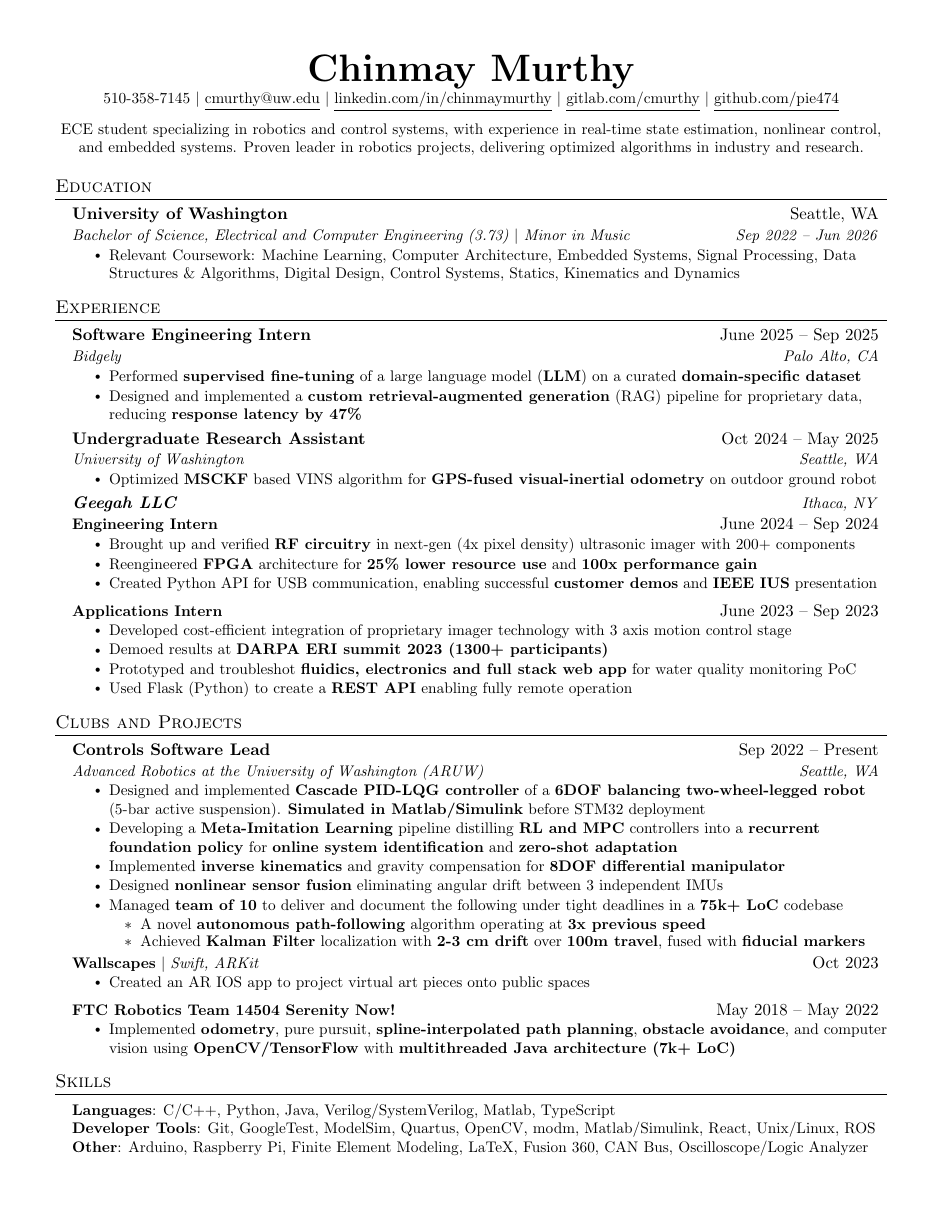
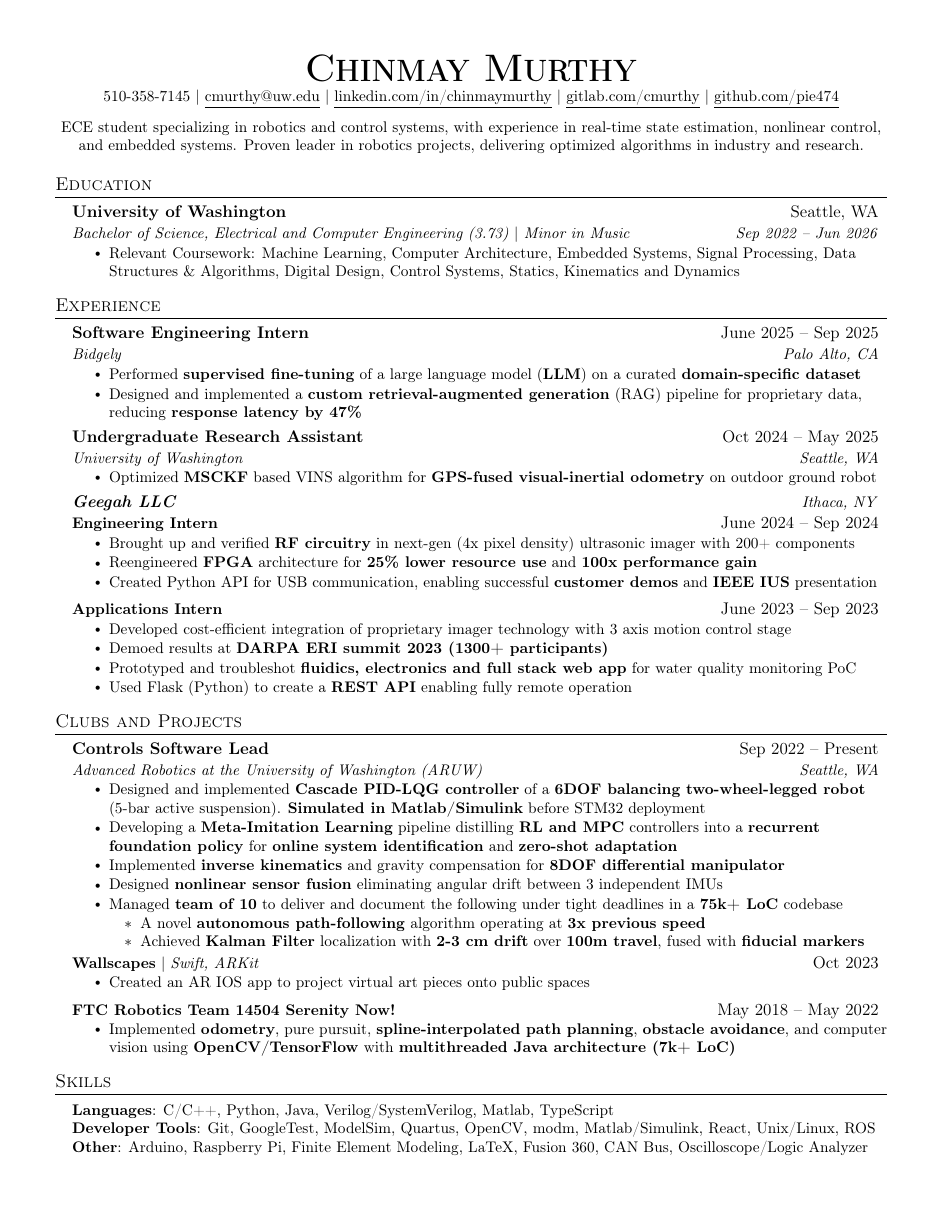
Before and after one commit to pie474/resume, a LaTeX document (main.tex): the whole page. Compiled offline with pdfLaTeX.

Commit message:
fix textsc and footskip

```diff
--- a/main.tex
+++ b/main.tex
@@ -16,21 +16,11 @@
 \usepackage{enumitem}
 \usepackage[hidelinks]{hyperref}
 \usepackage{fancyhdr}
+\usepackage[T1]{fontenc}
 \usepackage[english]{babel}
 \usepackage{tabularx}
-% \input{glyphtounicode}
+\input{glyphtounicode}
 
-
-%----------FONT OPTIONS----------
-% sans-serif
-% \usepackage[sfdefault]{FiraSans}
-% \usepackage[sfdefault]{roboto}
-% \usepackage[sfdefault]{noto-sans}
-% \usepackage[default]{sourcesanspro}
-
-% serif
-% \usepackage{CormorantGaramond}
-% \usepackage{charter}
 
 
 \pagestyle{fancy}
@@ -51,6 +41,7 @@
 \raggedbottom
 \raggedright
 \setlength{\tabcolsep}{0in}
+\setlength{\footskip}{5pt}
 
 % Sections formatting
 \titleformat{\section}{
```
